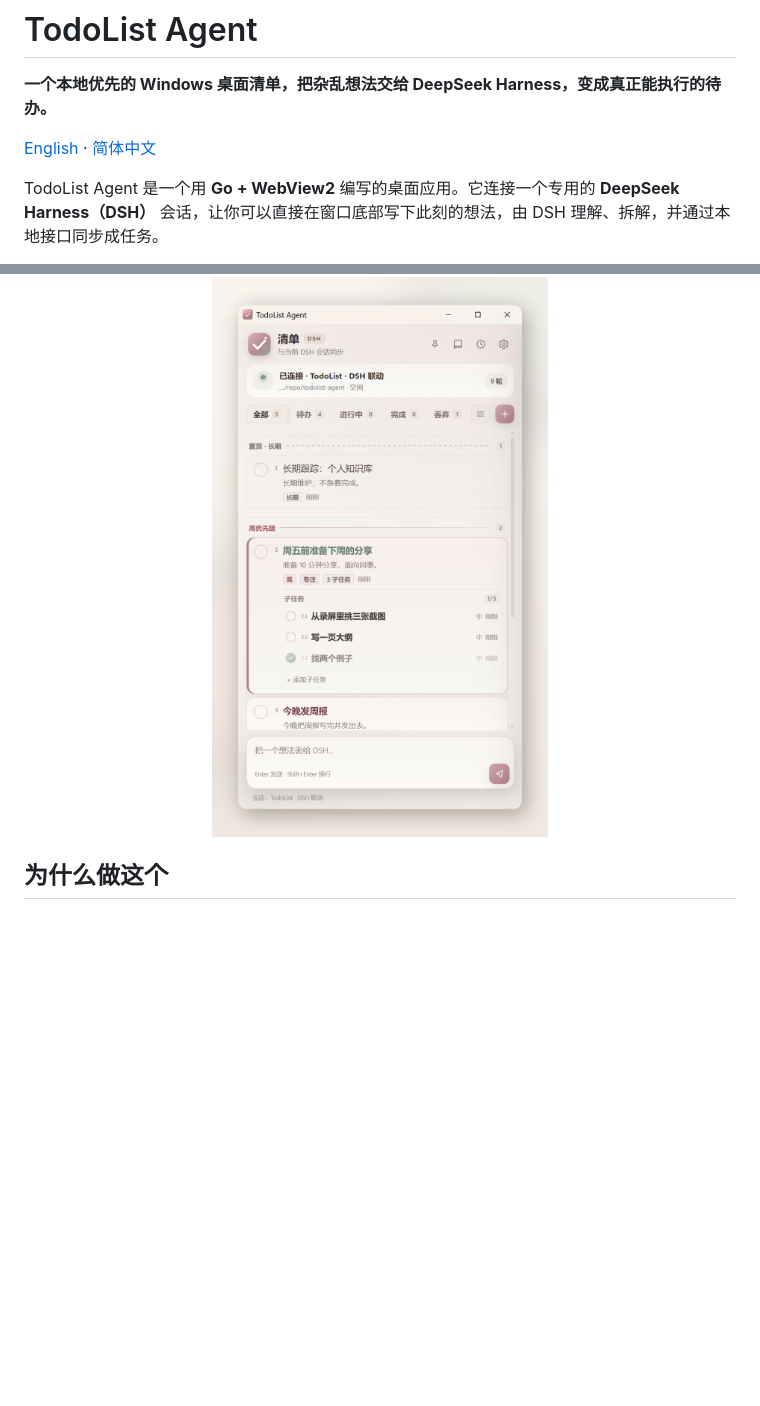
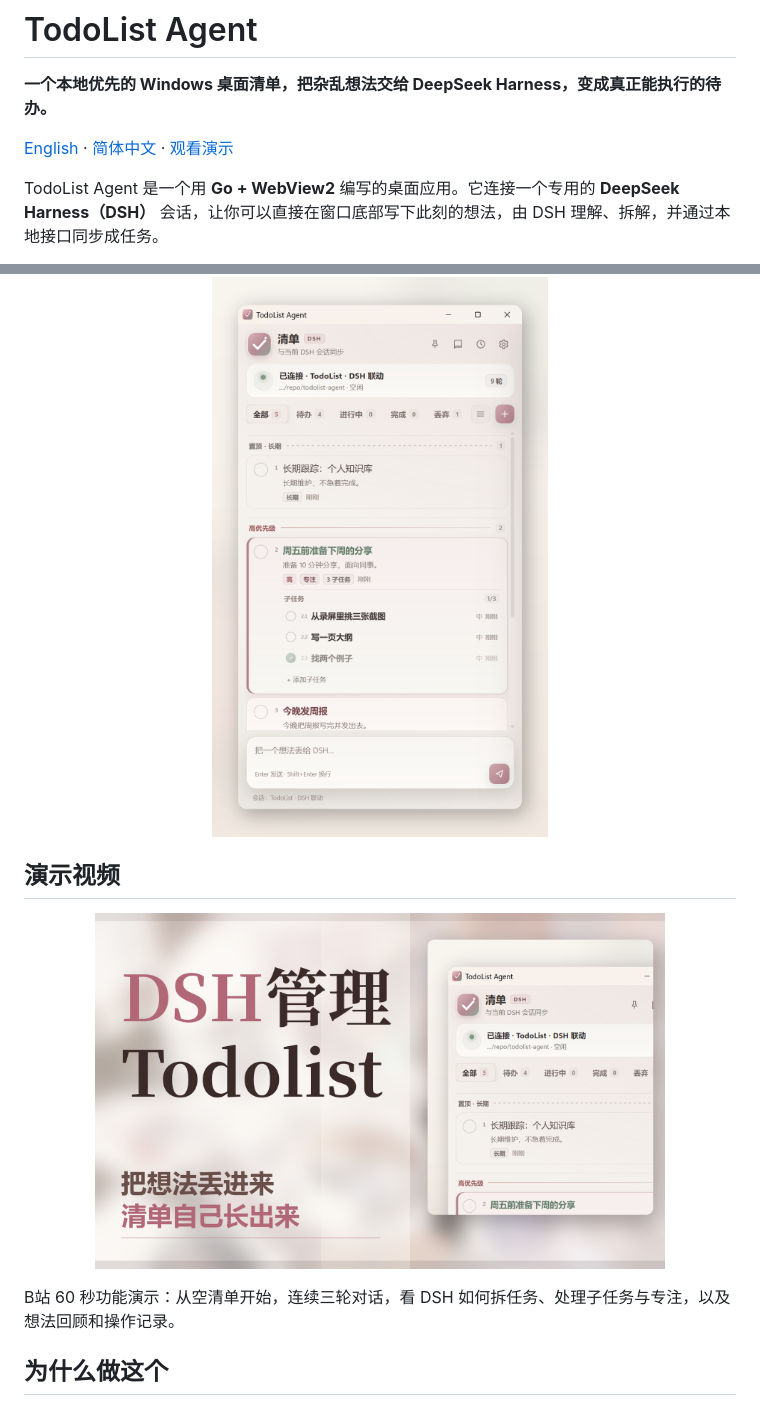
Before and after one commit to Dusk-Hermit/todolist-agent, a Markdown page: README.zh-CN.md, 2 parts joined by grey strips. Rendered like a GitHub page; pictures changed too: docs/bilibili-cover.png (added); blank space fills up the shorter version.

```diff
--- a/README.zh-CN.md
+++ b/README.zh-CN.md
@@ -2,7 +2,7 @@
 
 **一个本地优先的 Windows 桌面清单，把杂乱想法交给 DeepSeek Harness，变成真正能执行的待办。**
 
-[English](README.md) · [简体中文](README.zh-CN.md)
+[English](README.md) · [简体中文](README.zh-CN.md) · [观看演示](https://www.bilibili.com/video/BV1PR486wEGL/)
 
 TodoList Agent 是一个用 **Go + WebView2** 编写的桌面应用。它连接一个专用的 **DeepSeek Harness（DSH）** 会话，让你可以直接在窗口底部写下此刻的想法，由 DSH 理解、拆解，并通过本地接口同步成任务。
 
@@ -11,6 +11,16 @@ TodoList Agent 是一个用 **Go + WebView2** 编写的桌面应用。它连接
 <p align="center">
   <img src="docs/main.png" width="72%" alt="TodoList Agent 主界面" />
 </p>
+
+## 演示视频
+
+<p align="center">
+  <a href="https://www.bilibili.com/video/BV1PR486wEGL/">
+    <img src="docs/bilibili-cover.png" width="80%" alt="TodoList Agent B站演示视频" />
+  </a>
+</p>
+
+B站 60 秒功能演示：从空清单开始，连续三轮对话，看 DSH 如何拆任务、处理子任务与专注，以及想法回顾和操作记录。
 
 ## 为什么做这个
 
```
Also changed, not shown: README.md (+11 -1 lines).
